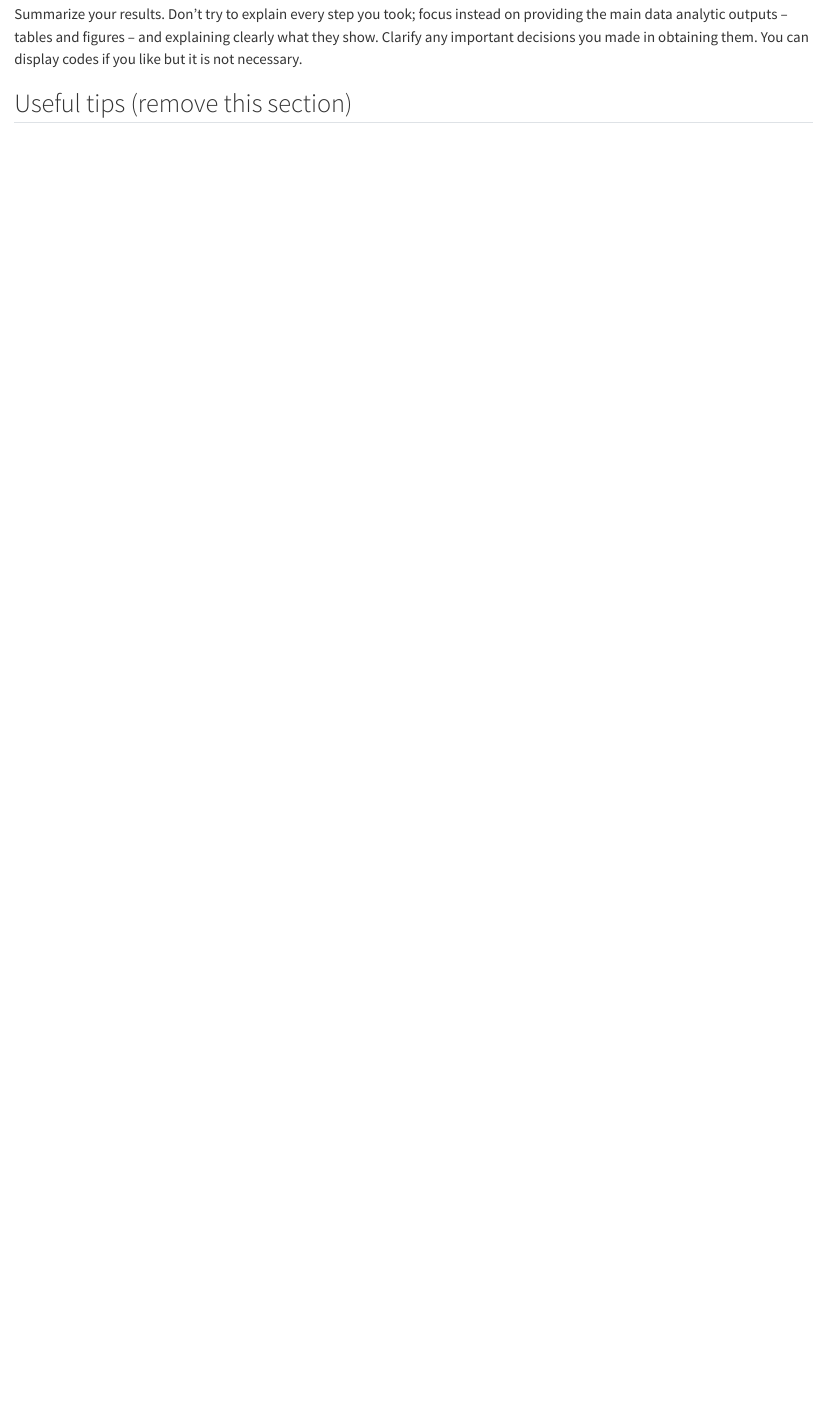
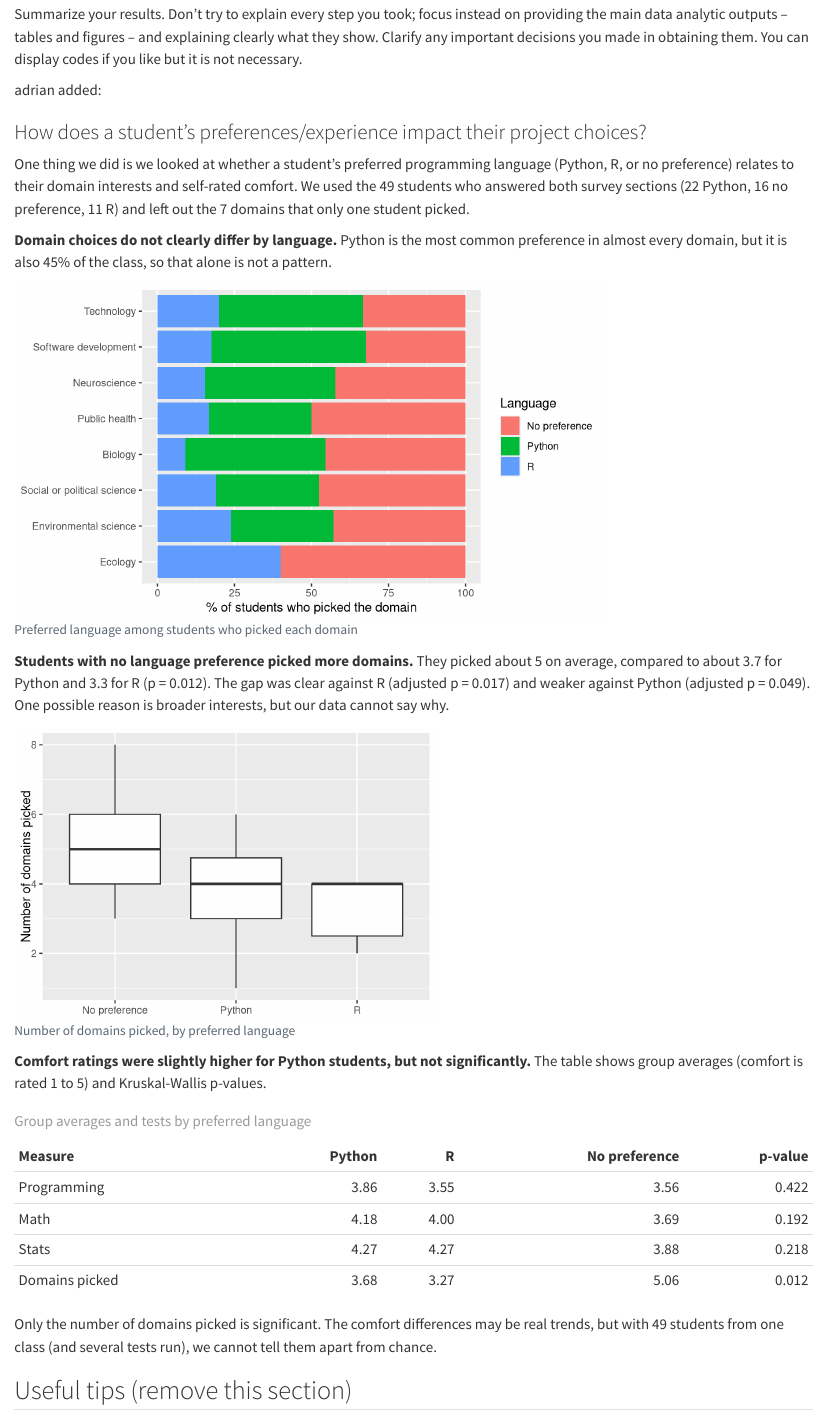
Before and after one commit to pstat-197a-fall2026/module0-class-survey-team8, a Quarto document (results/report.qmd): the page in a window 1100 px wide, from 2080 px down. Rendered offline with R 4.5, knitr and Pandoc in place of Quarto, with nearby package versions.

Commit message:
added language pref vs experience results

````diff
--- a/results/report.qmd
+++ b/results/report.qmd
@@ -69,3 +69,11 @@ Notice that the questions are precise but not overly technical.
 ## Findings
 
 Summarize your results. Don't try to explain every step you took; focus instead on providing the main data analytic outputs -- tables and figures -- and explaining clearly what they show. Clarify any important decisions you made in obtaining them. You can display codes if you like but it is not necessary.
+
+adrian added:
+
+### How does a student's preferences/experience impact their project choices?
+
+One thing we did is we looked at whether a student's preferred programming language (Python, R, or no preference) relates to their domain interests and self-rated comfort. We used the 49 students who answered both survey sections (22 Python, 16 no preference, 11 R) and left out the 7 domains that only one student picked.
+
+```{r}
@@ -72,3 +88,51 @@ Summarize your results. Don't try to explain every step you took; focus instead
+**Domain choices do not clearly differ by language.** Python is the most common preference in almost every domain, but it is also 45% of the class, so that alone is not a pattern.
+
+```{r}
+#| fig-width: 7
+#| fig-height: 4
+#| fig-cap: "Preferred language among students who picked each domain"
+processed %>%
+  pivot_longer(all_of(keep), names_to = "domain", values_to = "picked") %>%
+  filter(picked == 1) %>%
+  count(domain, language) %>%
+  group_by(domain) %>%
+  mutate(total = sum(n), pct = 100 * n / total) %>%
+  ggplot(aes(reorder(domain, total), pct, fill = language)) +
+  geom_col() +
+  coord_flip() +
+  labs(x = NULL, y = "% of students who picked the domain", fill = "Language")
+```
+
+**Students with no language preference picked more domains.** They picked about 5 on average, compared to about 3.7 for Python and 3.3 for R (p = 0.012). The gap was clear against R (adjusted p = 0.017) and weaker against Python (adjusted p = 0.049). One possible reason is broader interests, but our data cannot say why.
+
+```{r}
+#| fig-width: 5
+#| fig-height: 3.5
+#| fig-cap: "Number of domains picked, by preferred language"
+ggplot(processed, aes(language, n_domains)) +
+  geom_boxplot() +
+  labs(x = NULL, y = "Number of domains picked")
+```
+
+**Comfort ratings were slightly higher for Python students, but not significantly.** The table shows group averages (comfort is rated 1 to 5) and Kruskal-Wallis p-values.
+
+```{r}
+vars <- c(Programming = "prog.comf", Math = "math.comf",
+          Stats = "stat.comf", `Domains picked` = "n_domains")
+
+map_dfr(vars, function(v) {
+  m <- tapply(processed[[v]], processed$language, mean)
+  tibble(Python = as.numeric(m["Python"]),
+         R = as.numeric(m["R"]),
+         `No preference` = as.numeric(m["No preference"]),
+         `p-value` = kruskal.test(processed[[v]] ~ processed$language)$p.value)
+}, .id = "Measure") %>%
+  mutate(across(Python:`No preference`, ~ round(.x, 2)),
+         `p-value` = round(`p-value`, 3)) %>%
+  knitr::kable(caption = "Group averages and tests by preferred language")
+```
+
+Only the number of domains picked is significant. The comfort differences may be real trends, but with 49 students from one class (and several tests run), we cannot tell them apart from chance.
 
 ## Useful tips (remove this section)
 
````
Also changed, not shown: results/report.qmd (10 more changed lines).
